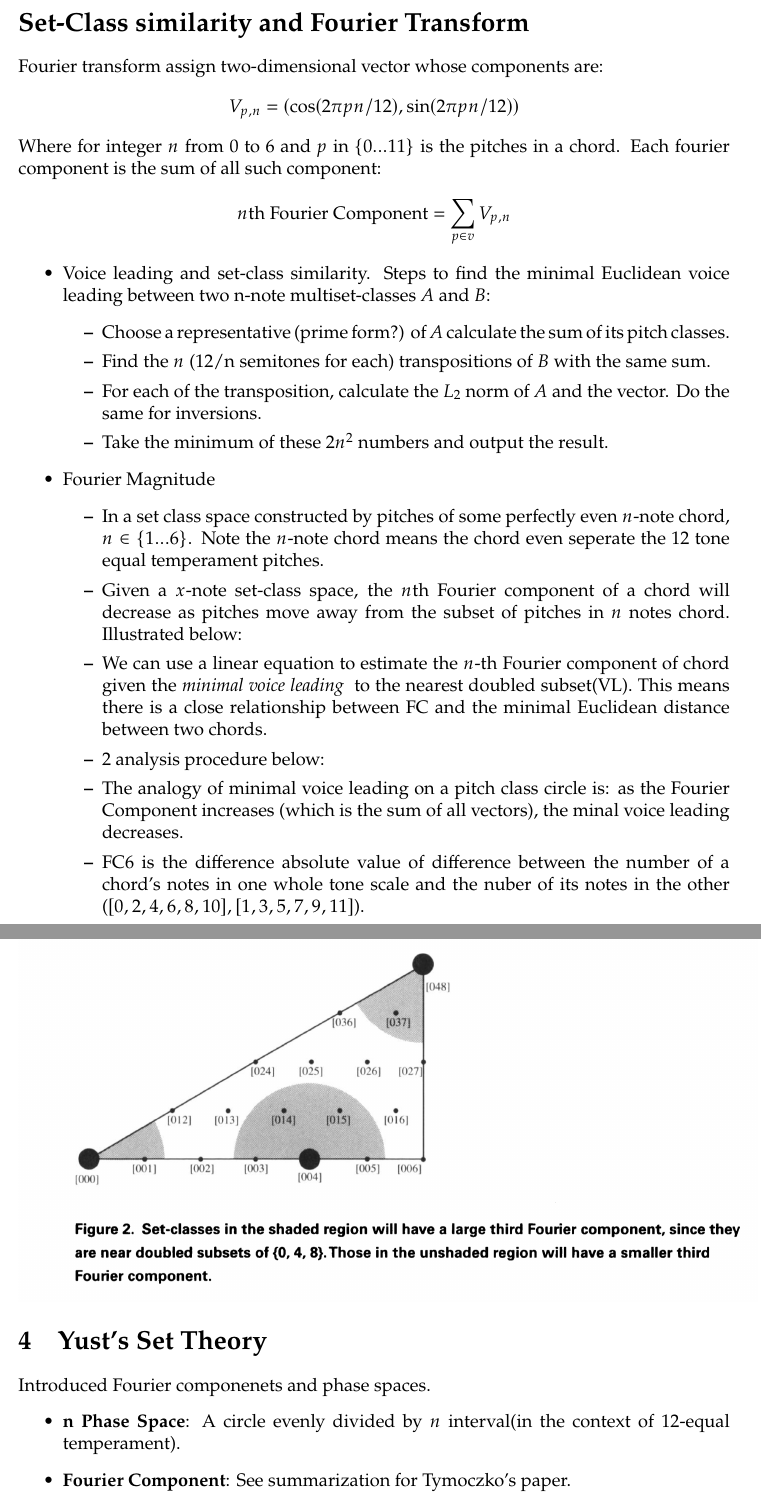
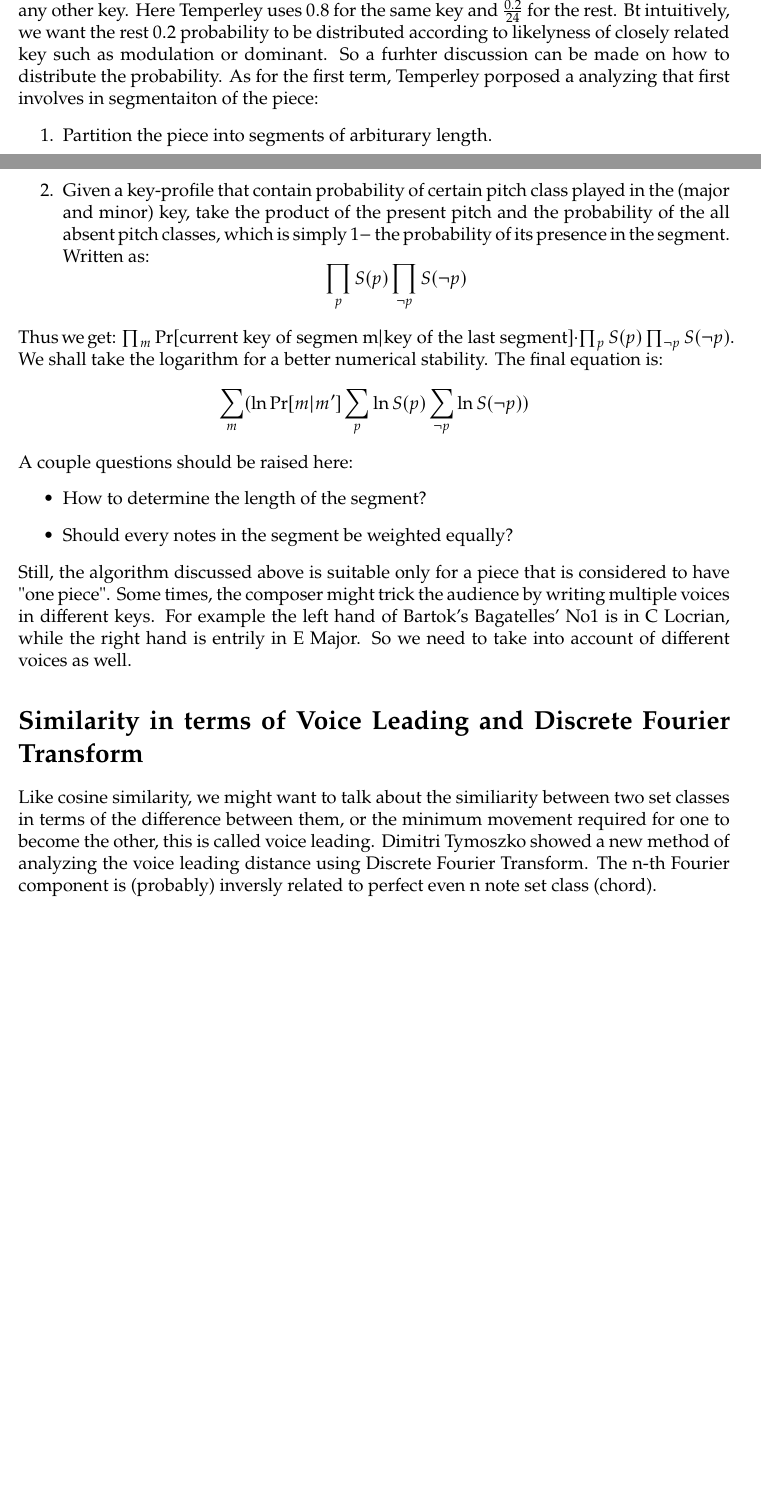
Before and after one commit to SonyaInSiberia/THEORY407-notes, a LaTeX document (mid-report/main.tex): two parts of pages 4 and 5 of 7 before the commit and two parts of pages 2 and 3 of 3 after it, joined at a grey line, cut at the place of the change, the shorter picture padded with empty space. Compiled offline with pdfLaTeX.

Commit message:
407 midterm report

```diff
--- a/mid-report/main.tex
+++ b/mid-report/main.tex
@@ -3,6 +3,7 @@
 \usepackage{cite}
 \usepackage{listings}
 \usepackage{url}
+\usepackage{hyperref}
 \RequirePackage{graphicx}
 \graphicspath{ {images/} }
 \newcommand{\ppt}{\textbf{p.p.t.}}
@@ -57 +82,31 @@ write a very simple melody in the key of C:
+very high probability to the same key meaning the composer will likely continue
+compose in the key, but a low probability to any other key. Here Temperley uses
+$0.8$ for the same key and $\frac{0.2}{24}$ for the rest. Bt intuitively, we want the rest
+$0.2$ probability to be distributed according to likelyness of closely related key
+such as modulation or dominant. So a furhter discussion can be
+made on how to distribute the probability. As for the first term, Temperley porposed
+a analyzing that first involves in segmentaiton of the piece:
+\begin{enumerate}
+    \item Partition the piece into segments of arbiturary length.
+    \item Given a key-profile that contain probability of certain pitch class
+    played in the (major and minor) key, take the product of the present pitch
+    and the probability of the all absent pitch classes, which is
+    simply $1-$ the probability of its presence in the segment. Written as:
+    \[\prod_p S(p)\prod_{\neg p}S(\neg p) \]
+\end{enumerate}
+Thus we get:
+$\prod_m \Pr[\text{current key of segmen m}|\text{key of the last segment}]
+\cdot\prod_p S(p)\prod_{\neg p}S(\neg p)$. We shall
+take the logarithm for a better numerical stability. The final equation is:
+\[\sum_m (\ln\Pr[m|m']\sum_p\ln S(p)\sum_{\neg p}\ln S(\neg p))\]
+A couple questions should be raised here:
+\begin{itemize}
+    \item How to determine the length of the segment?
+    \item Should every notes in the segment be weighted equally?
+\end{itemize}
+Still, the algorithm discussed above is suitable only for a piece that is
+considered to have "one piece". Some times, the composer might trick the
+audience by writing multiple voices in different keys. For example
+the left hand of Bartok's Bagatelles' No1 is in C Locrian, while the right hand is
+entrily in E Major. So we need to take into account of different voices as well.
 
@@ -119,38 +112,0 @@ left.
-\section*{Set-Class similarity and Fourier Transform}
-Fourier transform assign two-dimensional vector whose components are:
-\[V_{p,n}=(\cos(2\pi pn/12), \sin(2\pi pn/12))\]
-Where for integer $n$ from $0$ to $6$ and $p$ in $\{0...11\}$ is the pitches
-in a chord. Each fourier component is the sum of all such component:
-\[n\text{th Fourier Component}=\sum_{p\in v}V_{p,n}\]
-\begin{itemize}
-    \item Voice leading and set-class similarity. Steps
-    to find the minimal Euclidean voice leading between two n-note
-    multiset-classes $A$ and $B$:
-        \begin{itemize}
-            \item Choose a representative (prime form?) of $A$ calculate
-            the sum of its pitch classes.
-            \item Find the $n$ (12/n semitones for each)
-            transpositions of $B$ with the same sum.
-            \item For each of the transposition, calculate the $L_2$
-            norm of $A$ and the vector. Do the same for inversions.
-            \item Take the minimum of these $2n^2$ numbers and output the
-            result.
-        \end{itemize}
-    \item Fourier Magnitude
-        \begin{itemize}
-            \item In a set class space constructed by pitches of some
-            perfectly even $n$-note chord, $n\in\{1...6\}$. Note the $n$-note
-            chord means the chord even seperate the $12$ tone equal
-            temperament pitches.
-            \item Given a $x$-note set-class space, the $n$th Fourier component of a chord will decrease
-            as pitches move away from the subset of pitches in $n$ notes
-            chord. Illustrated below:
-            \begin{figure}[h]
-                \includegraphics[scale=0.5]{Tymoczko_1.png}
-            \end{figure}
-            \item We can use a linear equation to estimate the $n$-th
-            Fourier component of chord given the \emph{minimal voice leading
-            } to the nearest doubled subset(VL). This means there is a
-            close relationship between FC and the minimal Euclidean distance
-            between two chords.
-            \item 2 analysis procedure below:
@@ -161,14 +113,7 @@ in a chord. Each fourier component is the sum of all such component:
-            \item The analogy of minimal voice leading on
-            a pitch class circle is: as the Fourier Component increases
-            (which is the sum of all vectors), the minal voice leading decreases.
-            \item FC6 is the difference absolute value of difference between
-            the number of a chord's notes in one whole tone scale and the nuber
-            of its notes in the other ($[0,2,4,6,8,10],[1,3,5,7,9,11]$).
-        \end{itemize}
-\end{itemize}
-\section{Yust's Set Theory}
-Introduced Fourier componenets and phase spaces.
-\begin{itemize}
-    \item \textbf{n Phase Space}: A circle evenly divided by $n$ interval(in the context of 12-equal temperament).
-    \item \textbf{Fourier Component}: See summarization for Tymoczko's paper.
-\end{itemize}
+\section*{Similarity in terms of Voice Leading and Discrete Fourier Transform}
+Like cosine similarity, we might want to talk about the similiarity between
+two set classes in terms of the difference between them, or the minimum movement
+required for one to become the other, this is called voice leading. Dimitri Tymoszko
+showed a new method of analyzing the voice leading distance using Discrete Fourier Transform.
+The n-th Fourier component is (probably) inversly related to perfect even
+n note set class (chord).
```
Also changed, not shown: mid-report/main.pdf, mid-report/main.tex (157 more changed lines), 6 other files.
